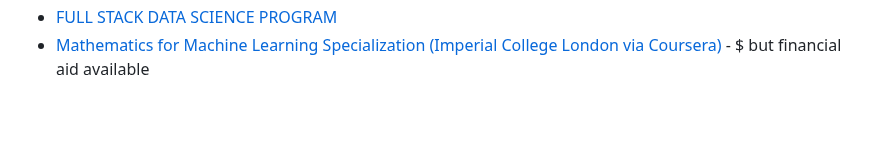
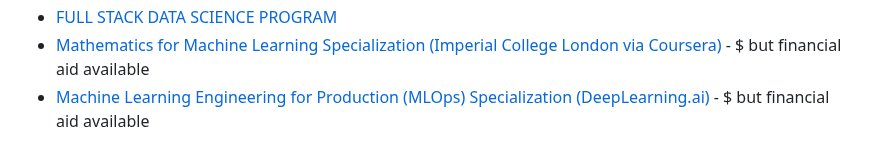
Before and after one commit to josephmisiti/awesome-machine-learning, a Markdown page: courses.md, the part around the change. Rendered like a GitHub page; blank space fills up the shorter version.

Commit message:
Update courses.md
Added a new course

```diff
--- a/courses.md
+++ b/courses.md
@@ -62,3 +62,4 @@ The following is a list of free or paid online courses on machine learning, stat
 * [BIG DATA & CLOUD COMPUTING COURSE](https://brainalyst.in/big-data-cloud-computing-courses/)
 * [FULL STACK DATA SCIENCE PROGRAM](https://brainalyst.in/full-stack-data-science-course-program/)
 * [Mathematics for Machine Learning Specialization (Imperial College London via Coursera)](https://www.coursera.org/specializations/mathematics-machine-learning?action=enroll) - $ but financial aid available
+* [Machine Learning Engineering for Production (MLOps) Specialization (DeepLearning.ai)](https://www.coursera.org/specializations/machine-learning-engineering-for-production-mlops) - $ but financial aid available
```
